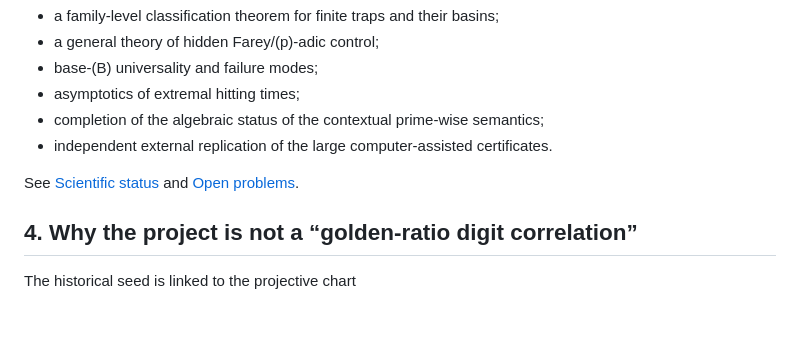
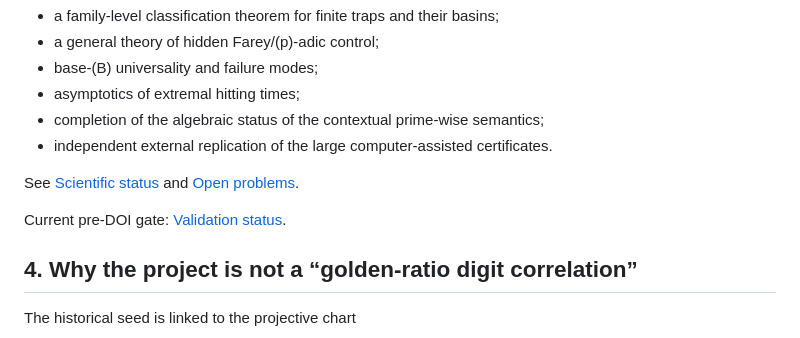
Before and after one commit to FacundoFirmenich/rgphi-radix-mobius-dynamics, a Markdown page: README.md, the part around the change. Drawn GitHub-style; blank space fills up the shorter version.

Commit message:
Expose public pre-DOI validation gate from repository front page

```diff
--- a/README.md
+++ b/README.md
@@ -191,6 +191,8 @@ Other open directions include:
 
 See [Scientific status](docs/SCIENTIFIC_STATUS.md) and [Open problems](docs/OPEN_PROBLEMS.md).
 
+Current pre-DOI gate: [Validation status](docs/validation/VALIDATION_STATUS.md).
+
 ## 4. Why the project is not a “golden-ratio digit correlation”
 
 The historical seed is linked to the projective chart
```
